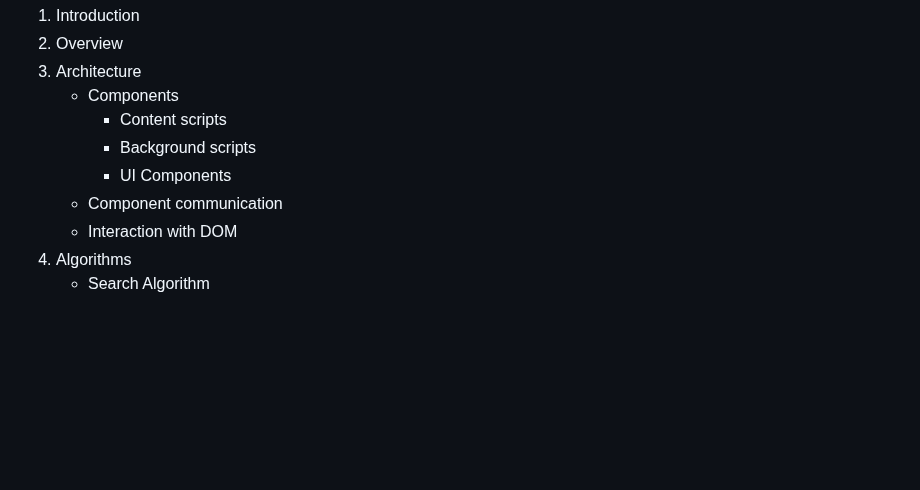
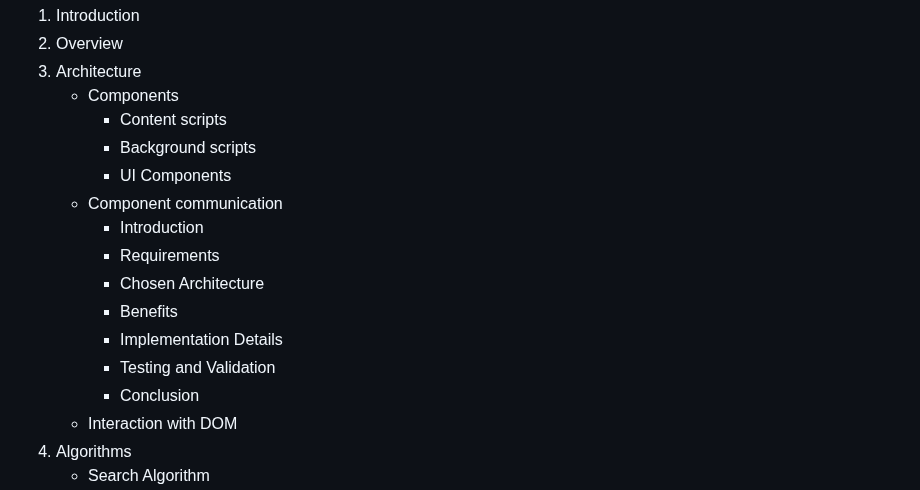
Before and after one commit to nikopensius/CtrlF-, a Markdown page: Design Document for CtrlF+.md, the part around the change. Drawn GitHub-style; blank space fills up the shorter version.

Commit message:
Final Commit of the day

```diff
--- a/Design Document for CtrlF+.md
+++ b/Design Document for CtrlF+.md
@@ -17,6 +17,13 @@
         - Background scripts
         - UI Components
     - Component communication
+        - Introduction
+        - Requirements
+        - Chosen Architecture
+        - Benefits
+        - Implementation Details
+        - Testing and Validation
+        - Conclusion
     - Interaction with DOM
 4. Algorithms
     - Search Algorithm
```
